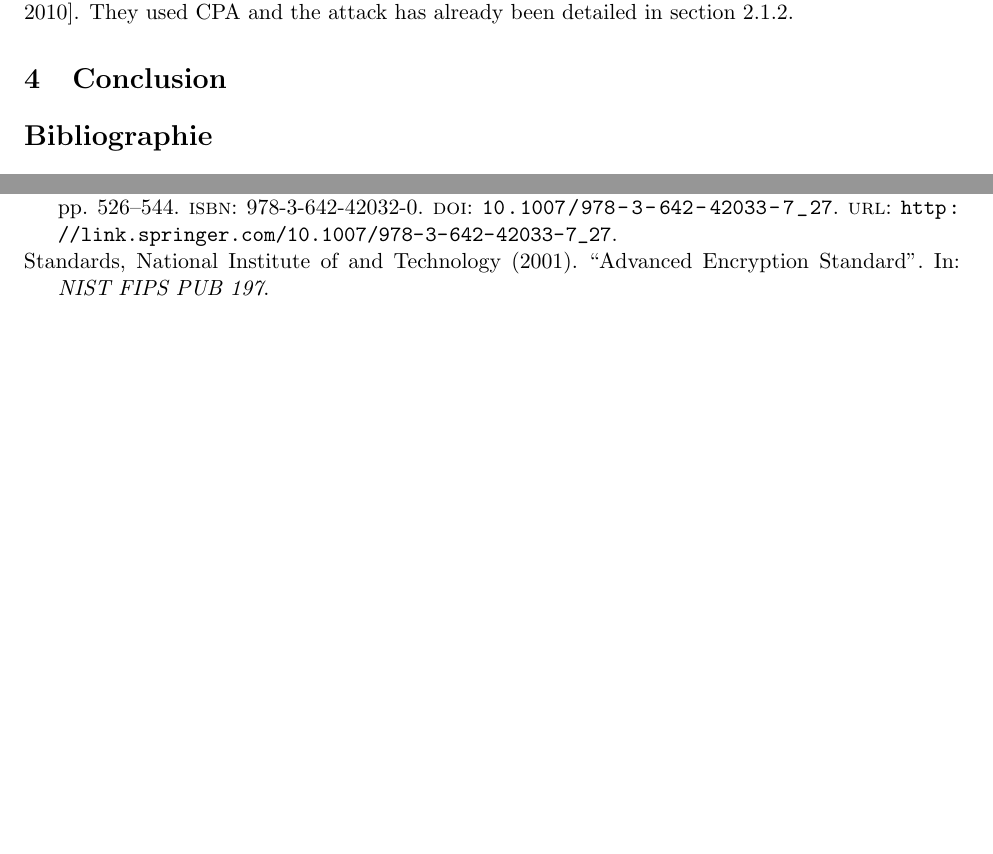
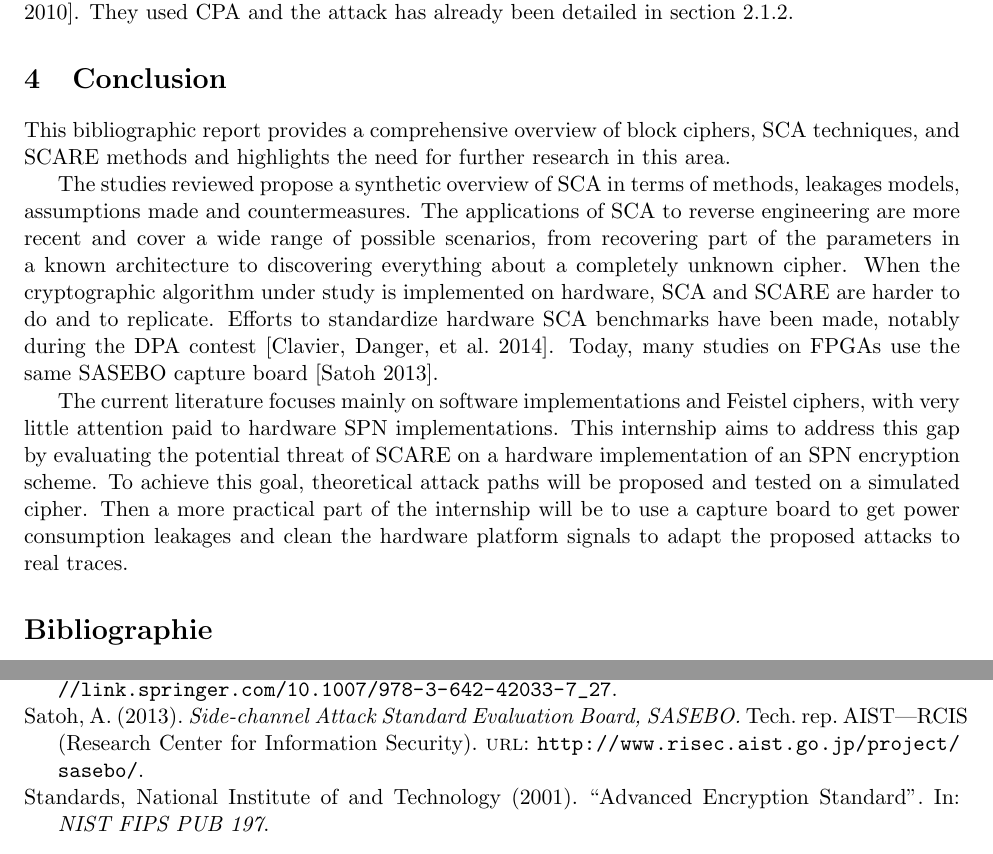
Before and after one commit to paul-saurou/bibl-sif, a LaTeX document (biblio.tex, which reads Biblio.bib): two parts of pages 14 and 15 of 15 before the commit and two parts of pages 14 and 16 of 16 after it, joined at a grey line, cut so that both start at the same text, the shorter picture padded with empty space. The pictures show the PDF file biblio.pdf that the author committed with the source.

Commit message:
Add conclusion

```diff
--- a/Biblio.bib
+++ b/Biblio.bib
@@ -400,3 +400,10 @@
 	collection   = {Lecture Notes in Computer Science},
 	language     = {en}
 }
+@techreport{Satoh,
+	title        = {Side-channel Attack Standard Evaluation Board, SASEBO.},
+	author       = {A. Satoh},
+	url          = {http://www.risec.aist.go.jp/project/sasebo/},
+	institution  = {AIST—RCIS (Research Center for Information Security)},
+	year         = 2013
+}
--- a/biblio.tex
+++ b/biblio.tex
@@ -678,8 +678,22 @@ They used CPA and the attack has already been detailed in section \ref{scare_des
 
 \section{Conclusion}
 
+This bibliographic report provides a comprehensive overview of block ciphers, SCA techniques, and SCARE methods and highlights the need for further research in this area.
+
+The studies reviewed propose a synthetic overview of SCA in terms of methods, leakages models, assumptions made and countermeasures.
+The applications of SCA to reverse engineering are more recent and cover a wide range of possible scenarios, from recovering part of the parameters in a known architecture to discovering everything about a completely unknown cipher.
+When the cryptographic algorithm under study is implemented on hardware, SCA and SCARE are harder to do and to replicate.
+Efforts to standardize hardware SCA benchmarks have been made, notably during the DPA contest \parencite{Clavier_Danger_Duc_Elaabid_Gérard_Guilley_Heuser_Kasper_Li_Lomné_et_al_2014}.
+Today, many studies on FPGAs use the same SASEBO capture board \parencite{Satoh}.
+
+The current literature focuses mainly on software implementations and Feistel ciphers, with very little attention paid to hardware SPN implementations.
+This internship aims to address this gap by evaluating the potential threat of SCARE on a hardware implementation of an SPN encryption scheme.
+To achieve this goal, theoretical attack paths will be proposed and tested on a simulated cipher.
+Then a more practical part of the internship will be to use a capture board to get power consumption leakages and clean the hardware platform signals to adapt the proposed attacks to real traces.
+
+
+
 % SAKURA board reference
-
 
 
 \printbibliography[title=Bibliographie]
```
Also changed, not shown: biblio.pdf.
